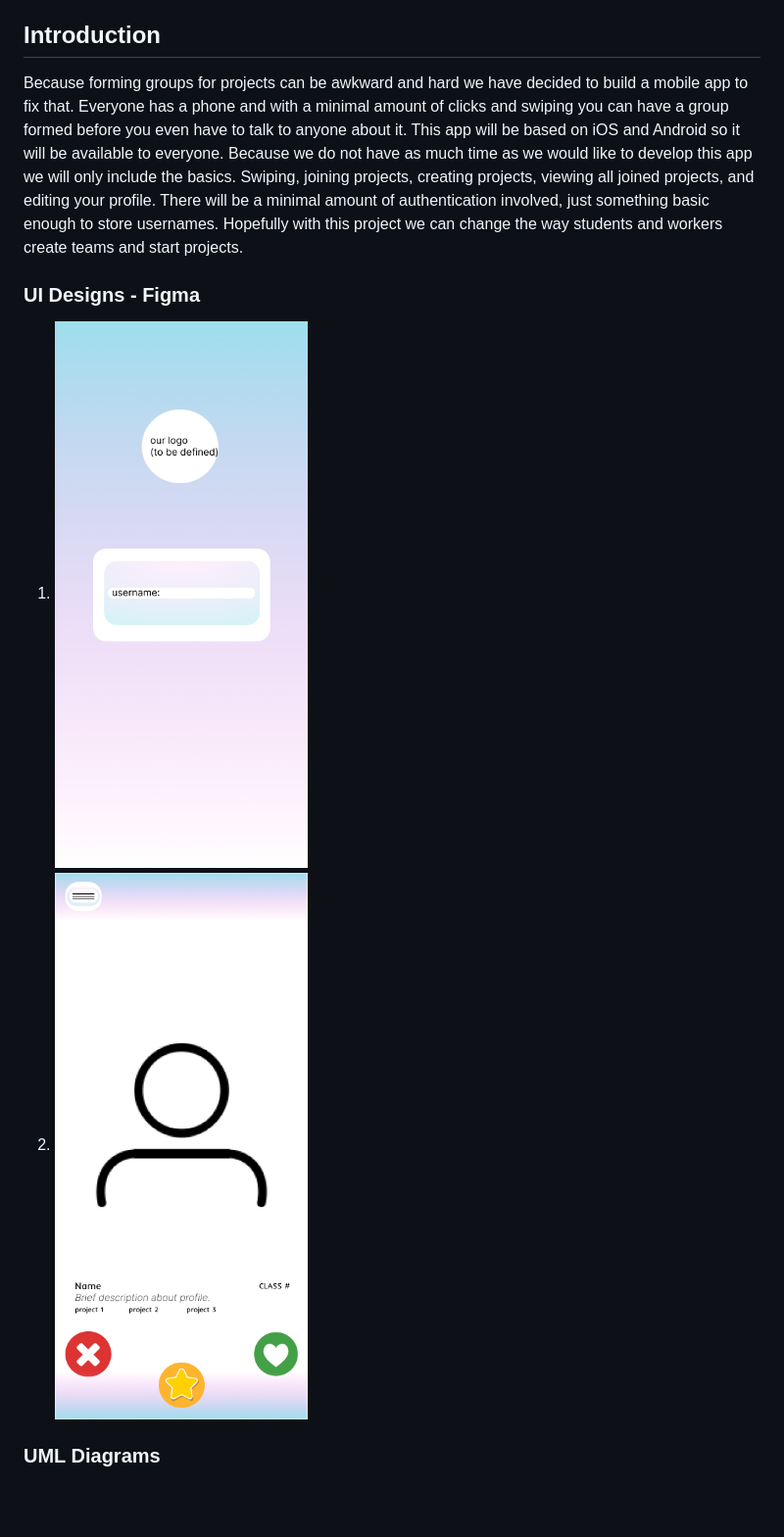
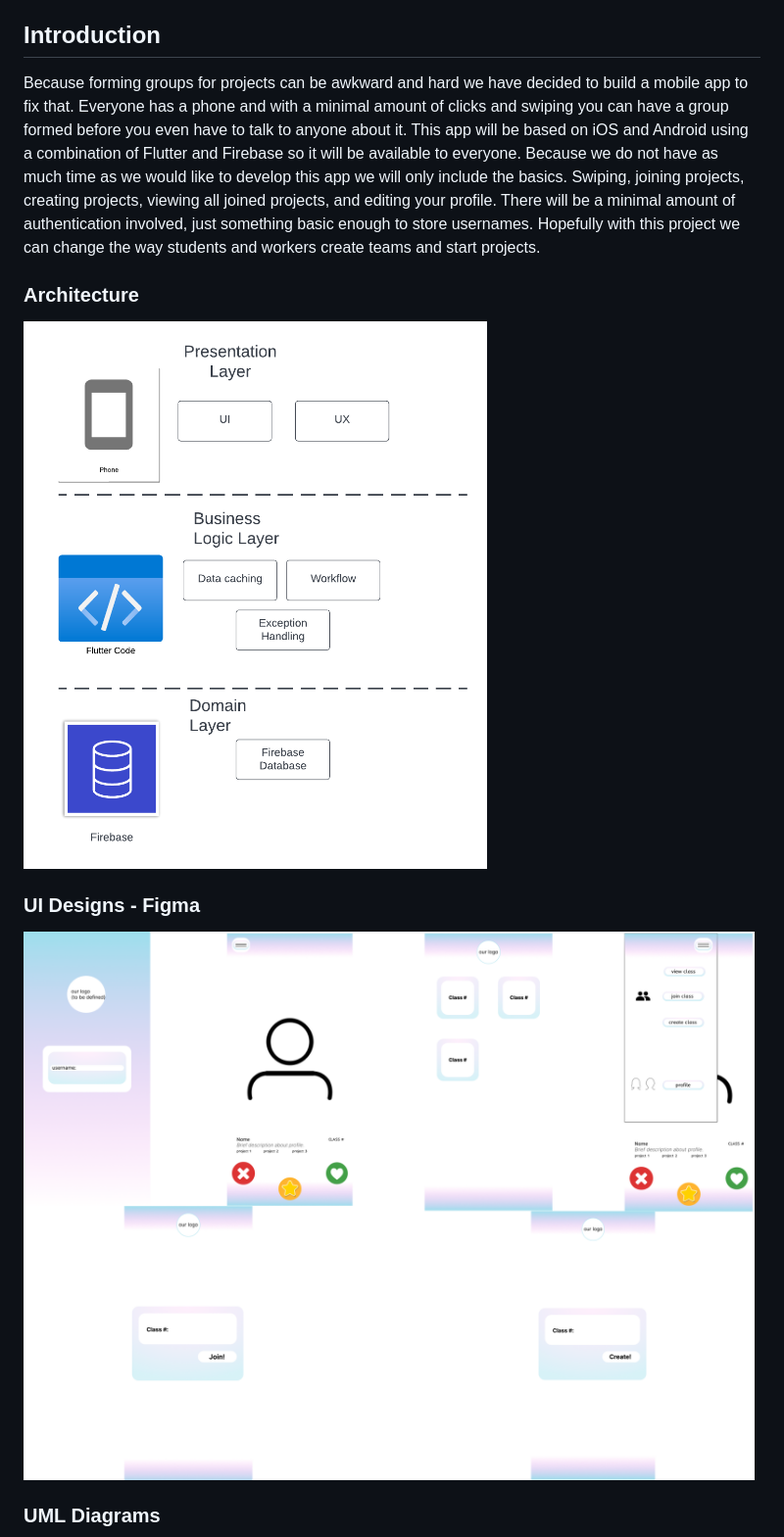
Before and after one commit to bkelley361/Group-Project-Finder, a Markdown page: README.md, the part around the change. Shown: that part at 98% size. Drawn GitHub-style; pictures changed too: images/UI-Designs.png (added); blank space fills up the shorter version.

Commit message:
Finished ReadMe

```diff
--- a/README.md
+++ b/README.md
@@ -11,12 +11,15 @@ A common problem students face in class is finding partners for a class project.
 
 ## Introduction
 
-Because forming groups for projects can be awkward and hard we have decided to build a mobile app to fix that. Everyone has a phone and with a minimal amount of clicks and swiping you can have a group formed before you even have to talk to anyone about it. This app will be based on iOS and Android so it will be available to everyone. Because we do not have as much time as we would like to develop this app we will only include the basics. Swiping, joining projects, creating projects, viewing all joined projects, and editing your profile. There will be a minimal amount of authentication involved, just something basic enough to store usernames. Hopefully with this project we can change the way students and workers create teams and start projects.
+Because forming groups for projects can be awkward and hard we have decided to build a mobile app to fix that. Everyone has a phone and with a minimal amount of clicks and swiping you can have a group formed before you even have to talk to anyone about it. This app will be based on iOS and Android using a combination of Flutter and Firebase so it will be available to everyone. Because we do not have as much time as we would like to develop this app we will only include the basics. Swiping, joining projects, creating projects, viewing all joined projects, and editing your profile. There will be a minimal amount of authentication involved, just something basic enough to store usernames. Hopefully with this project we can change the way students and workers create teams and start projects.
+
+### Architecture
+
+![Architecture](images/Architecture.png)
 
 ### UI Designs - Figma
 
-1. ![Login Screen](images/Login-Screen.png)
-2. ![Main Screen](images/Home-Screen.png)
+![UI Screens](images/UI-Designs.png)
 
 ### UML Diagrams
 
```
Also changed, not shown: images/Create-Project.png (added), images/Join-Project.png (added), images/View-Actions.png (added), images/View-Projects.png (added).
